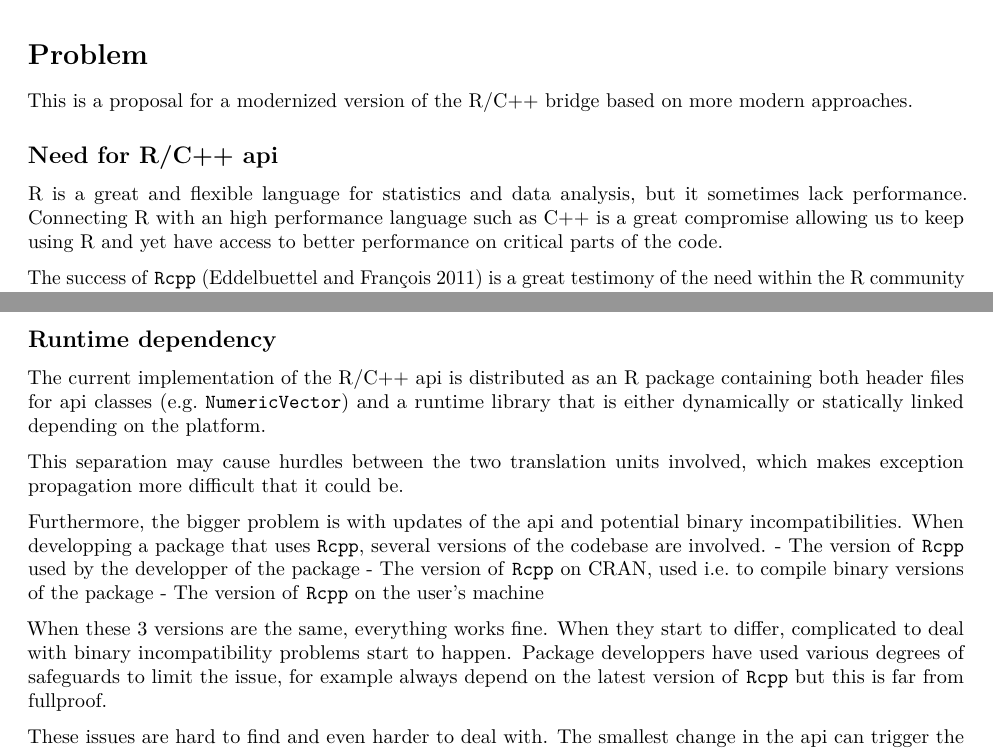
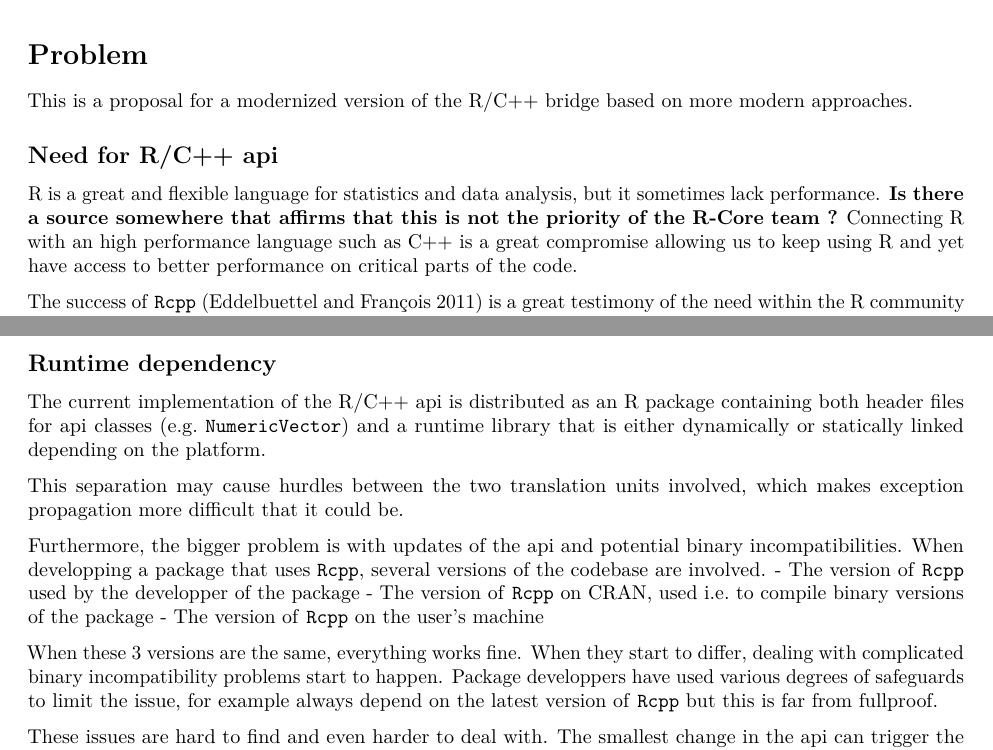
Before and after one commit to R-cplusplus/proposal, an R Markdown document (proposal.Rmd): two parts of pages 1 and 2 of 6, joined at a grey line, cut so that both start at the same text. Rendered offline with R 4.5, knitr and Pandoc, then LaTeX, with nearby package versions.

Commit message:
proofreading

```diff
--- a/proposal.Rmd
+++ b/proposal.Rmd
@@ -19,7 +19,9 @@
 ------------------
 
 R is a great and flexible language for statistics and data analysis, but it sometimes lack
-performance. Connecting R with an high performance language such as C++ is a great
+performance.
+**Is there a source somewhere that affirms that this is not the priority of the R-Core team ?**
+Connecting R with an high performance language such as C++ is a great
 compromise allowing us to keep using R and yet have access to better performance
 on critical parts of the code.
 
@@ -75,8 +77,7 @@
   - The version of `Rcpp` on CRAN, used i.e. to compile binary versions of the package
   - The version of `Rcpp` on the user's machine
 
-When these 3 versions are the same, everything works fine. When they start to differ,
-complicated to deal with binary incompatibility problems start to happen. Package developpers
+When these 3 versions are the same, everything works fine. When they start to differ, dealing with  complicated binary incompatibility problems start to happen. Package developpers
 have used various degrees of safeguards to limit the issue, for example always depend on the
 latest version of `Rcpp` but this is far from fullproof.
 
```
Also changed, not shown: proposal.Rmd (4 more changed lines).
